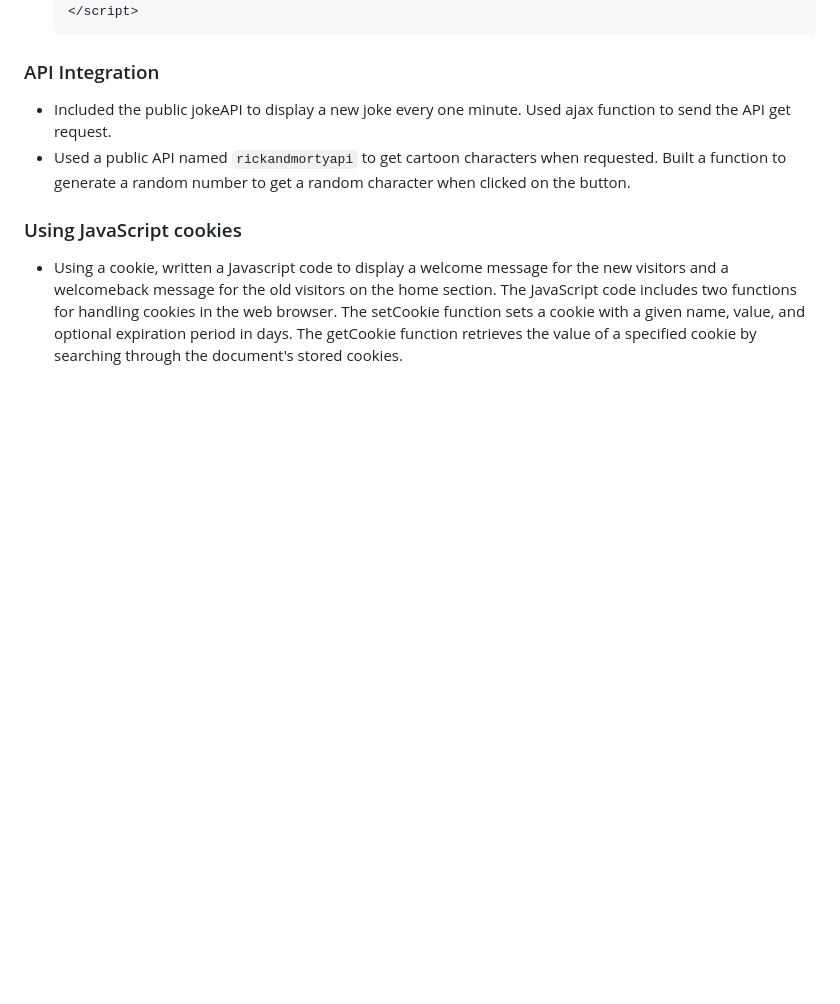
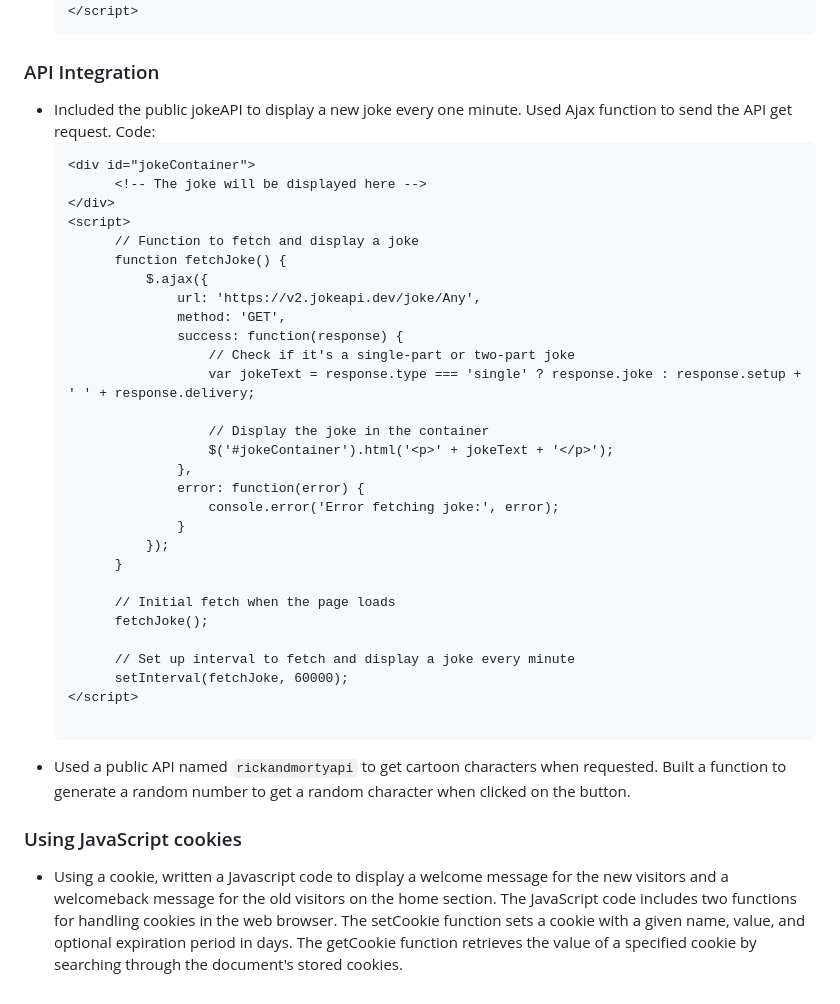
Before and after one commit to Sangeethsk01/Sangeethsk01.github.io, a Markdown page: README.md, the part around the change. Rendered like a GitHub page; blank space fills up the shorter version.

````diff
--- a/README.md
+++ b/README.md
@@ -61,7 +61,38 @@ Link to the portfolio webpage:
   ```
 
 ### API Integration
-- Included the public jokeAPI to display a new joke every one minute. Used ajax function to send the API get request.
+- Included the public jokeAPI to display a new joke every one minute. Used Ajax function to send the API get request.
+  Code:
+  ```html
+  <div id="jokeContainer">
+        <!-- The joke will be displayed here -->
+  </div>
+  <script>
+        // Function to fetch and display a joke
+        function fetchJoke() {
+            $.ajax({
+                url: 'https://v2.jokeapi.dev/joke/Any',
+                method: 'GET',
+                success: function(response) {
+                    // Check if it's a single-part or two-part joke
+                    var jokeText = response.type === 'single' ? response.joke : response.setup + ' ' + response.delivery;
+
+                    // Display the joke in the container
+                    $('#jokeContainer').html('<p>' + jokeText + '</p>');
+                },
+                error: function(error) {
+                    console.error('Error fetching joke:', error);
+                }
+            });
+        }
+
+        // Initial fetch when the page loads
+        fetchJoke();
+
+        // Set up interval to fetch and display a joke every minute
+        setInterval(fetchJoke, 60000);
+  </script>
+
 - Used a public API named `rickandmortyapi` to get cartoon characters when requested. Built a function to generate a random number to get a random character when clicked on the button.
 ### Using JavaScript cookies
 - Using a cookie, written a Javascript code to display a welcome message for the new visitors and a welcomeback message for the old visitors on the home section. The JavaScript code includes two functions for handling cookies in the web browser. The setCookie function sets a cookie with a given name, value, and optional expiration period in days. The getCookie function retrieves the value of a specified cookie by searching through the document's stored cookies.
````
